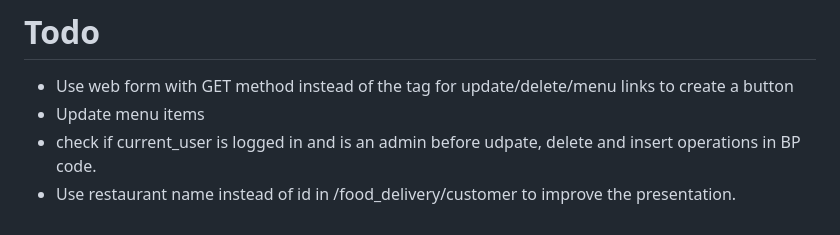
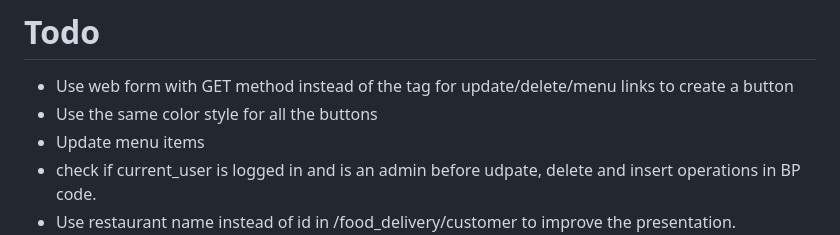
Before and after one commit to JQ100/nourishcampus, a Markdown page: README.md, the part around the change. GitHub-like rendering.

Commit message:
add todo item

```diff
--- a/README.md
+++ b/README.md
@@ -67,6 +67,7 @@ sqlite> select * from personal_info;
 
 # Todo
 - Use web form with GET method instead of the <a> tag for update/delete/menu links to create a button
+- Use the same color style for all the buttons
 - Update menu items
 - check if current_user is logged in and is an admin before udpate, delete and insert operations in BP code.
 - Use restaurant name instead of id in /food_delivery/customer to improve the presentation.
```
